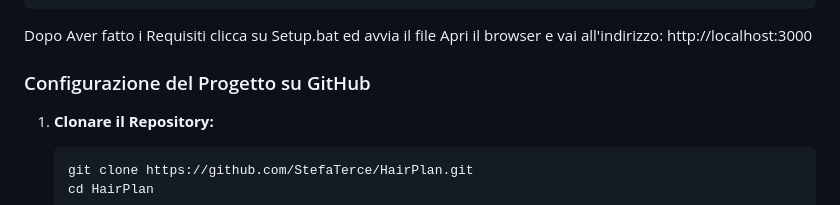
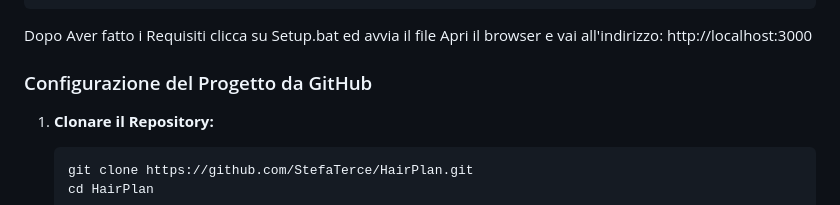
Before and after one commit to StefaTerce/HairPlan, a Markdown page: README.md, the part around the change. GitHub-like rendering.

````diff
--- a/README.md
+++ b/README.md
@@ -15,7 +15,7 @@ NEWS_API_KEY=your_newsapikey
 Dopo Aver fatto i Requisiti clicca su Setup.bat ed avvia il file
 Apri il browser e vai all'indirizzo: http://localhost:3000
 
-### Configurazione del Progetto su GitHub
+### Configurazione del Progetto da GitHub
 
 1. **Clonare il Repository:**
    ```bash
````
